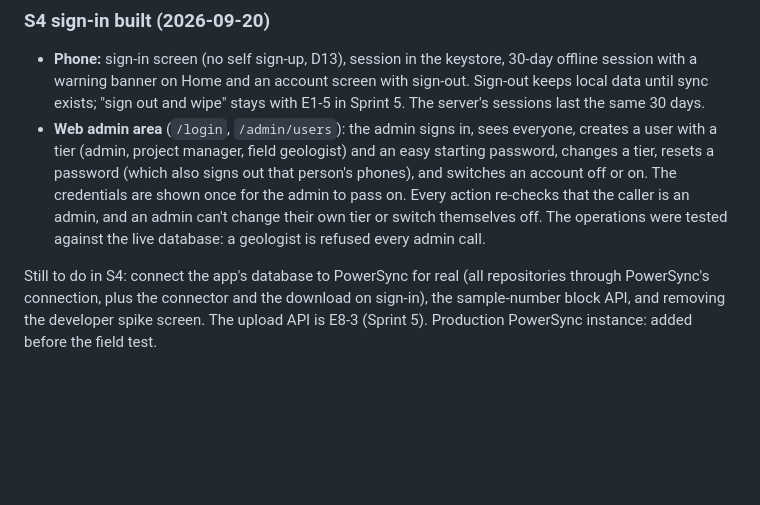
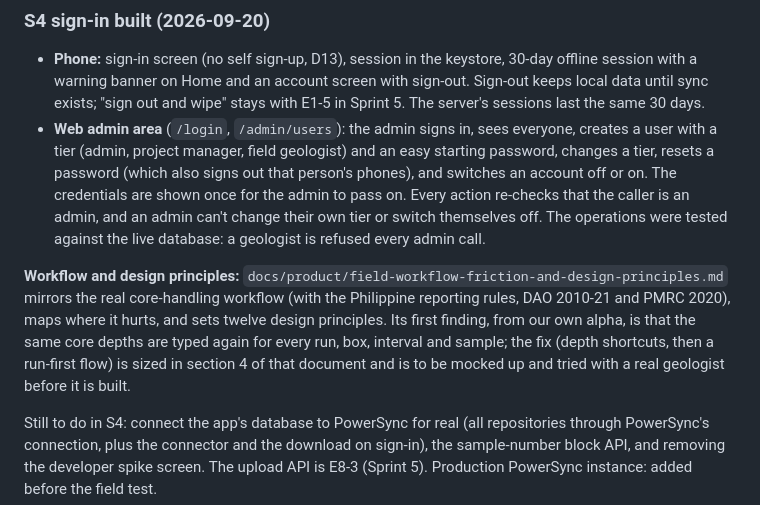
Before and after one commit to jjtzoo/CoreChain, a Markdown page: docs/product/corechain-mobile-mvp-scrum-plan.md, the part around the change. GitHub-like rendering; blank space fills up the shorter version.

Commit message:
docs: field workflow, friction map and design principles (PH reporting context)
Co-Authored-By: Claude Sonnet 5 <noreply@anthropic.com>

```diff
--- a/docs/product/corechain-mobile-mvp-scrum-plan.md
+++ b/docs/product/corechain-mobile-mvp-scrum-plan.md
@@ -689,6 +689,8 @@ The live server and sign-in are also up: the web app is on Vercel (`corechain-or
 - **Phone:** sign-in screen (no self sign-up, D13), session in the keystore, 30-day offline session with a warning banner on Home and an account screen with sign-out. Sign-out keeps local data until sync exists; "sign out and wipe" stays with E1-5 in Sprint 5. The server's sessions last the same 30 days.
 - **Web admin area** (`/login`, `/admin/users`): the admin signs in, sees everyone, creates a user with a tier (admin, project manager, field geologist) and an easy starting password, changes a tier, resets a password (which also signs out that person's phones), and switches an account off or on. The credentials are shown once for the admin to pass on. Every action re-checks that the caller is an admin, and an admin can't change their own tier or switch themselves off. The operations were tested against the live database: a geologist is refused every admin call.
 
+**Workflow and design principles:** `docs/product/field-workflow-friction-and-design-principles.md` mirrors the real core-handling workflow (with the Philippine reporting rules, DAO 2010-21 and PMRC 2020), maps where it hurts, and sets twelve design principles. Its first finding, from our own alpha, is that the same core depths are typed again for every run, box, interval and sample; the fix (depth shortcuts, then a run-first flow) is sized in section 4 of that document and is to be mocked up and tried with a real geologist before it is built.
+
 Still to do in S4: connect the app's database to PowerSync for real (all repositories through PowerSync's connection, plus the connector and the download on sign-in), the sample-number block API, and removing the developer spike screen. The upload API is E8-3 (Sprint 5). Production PowerSync instance: added before the field test.
 
 ---
```
Also changed, not shown: docs/product/field-workflow-friction-and-design-principles.md (added, +121 -0 lines).
